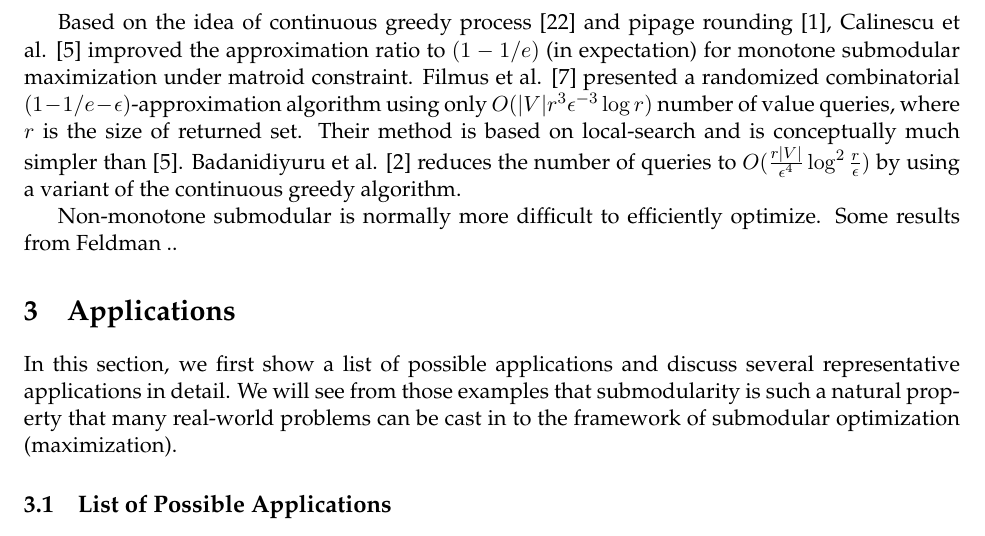
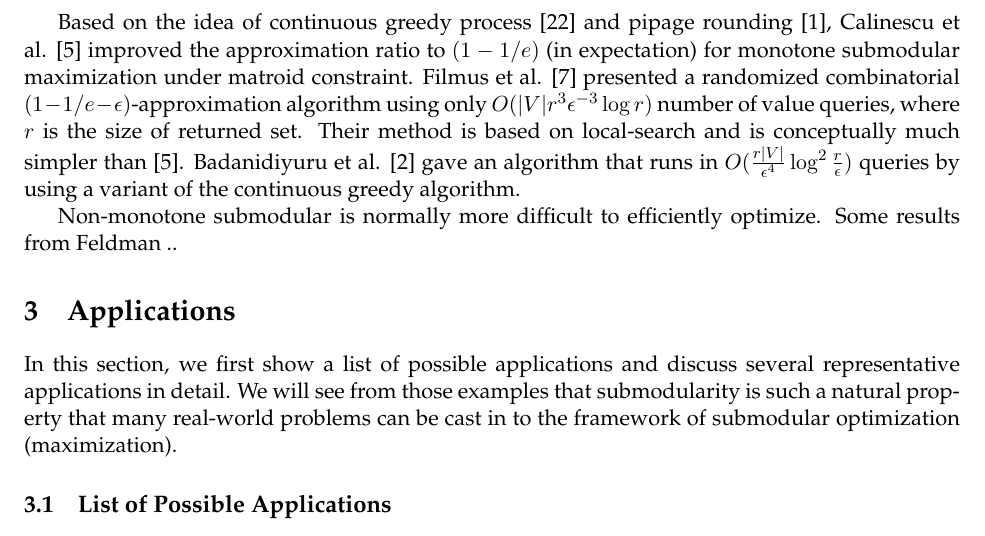
Before and after one commit to jiecchen/SubmodularLib, a LaTeX document (research/survey/survey.tex, which reads research/survey/submodular.tex): part of page 8 of 12, cut so that both start at the same text. Compiled offline with pdfLaTeX.

Commit message:
fix typos

```diff
--- a/research/survey/submodular.tex
+++ b/research/survey/submodular.tex
@@ -274,7 +274,7 @@ Algorithm \ref{algo:greedy} can also be used to handle the matroid constraint. I
   For a non-negative non-decreasing submodular function $f$, given a matroid $(V, \calI)$, Algorithm \ref{algo:greedy} returns a $1/2$-approximation to the optimal solution.
 \end{theorem}
 
-Based on the idea of continuous greedy process \cite{V08} and pipage rounding \cite{AS04}, Calinescu et al. \cite{CCP+11} improved the approximation ratio to $(1 - 1/e)$ (in expectation) for monotone submodular maximization under matroid constraint. Filmus et al. \cite{FW14} presented a randomized combinatorial $(1 - 1/e -\eps)$-approximation algorithm using only $O(|V|r^3\eps^{-3}\log r)$ number of value queries, where $r$ is the size of returned set. Their method is based on local-search and is conceptually much simpler than \cite{CCP+11}. Badanidiyuru et al. \cite{BV14} reduces the number of queries to $O(\frac{r|V|}{\eps^4}\log^2\frac{r}{\eps})$ by using a variant of the continuous greedy algorithm.
+Based on the idea of continuous greedy process \cite{V08} and pipage rounding \cite{AS04}, Calinescu et al. \cite{CCP+11} improved the approximation ratio to $(1 - 1/e)$ (in expectation) for monotone submodular maximization under matroid constraint. Filmus et al. \cite{FW14} presented a randomized combinatorial $(1 - 1/e -\eps)$-approximation algorithm using only $O(|V|r^3\eps^{-3}\log r)$ number of value queries, where $r$ is the size of returned set. Their method is based on local-search and is conceptually much simpler than \cite{CCP+11}. Badanidiyuru et al. \cite{BV14} gave an algorithm that runs in $O(\frac{r|V|}{\eps^4}\log^2\frac{r}{\eps})$ queries by using a variant of the continuous greedy algorithm.
 
 
 
```
